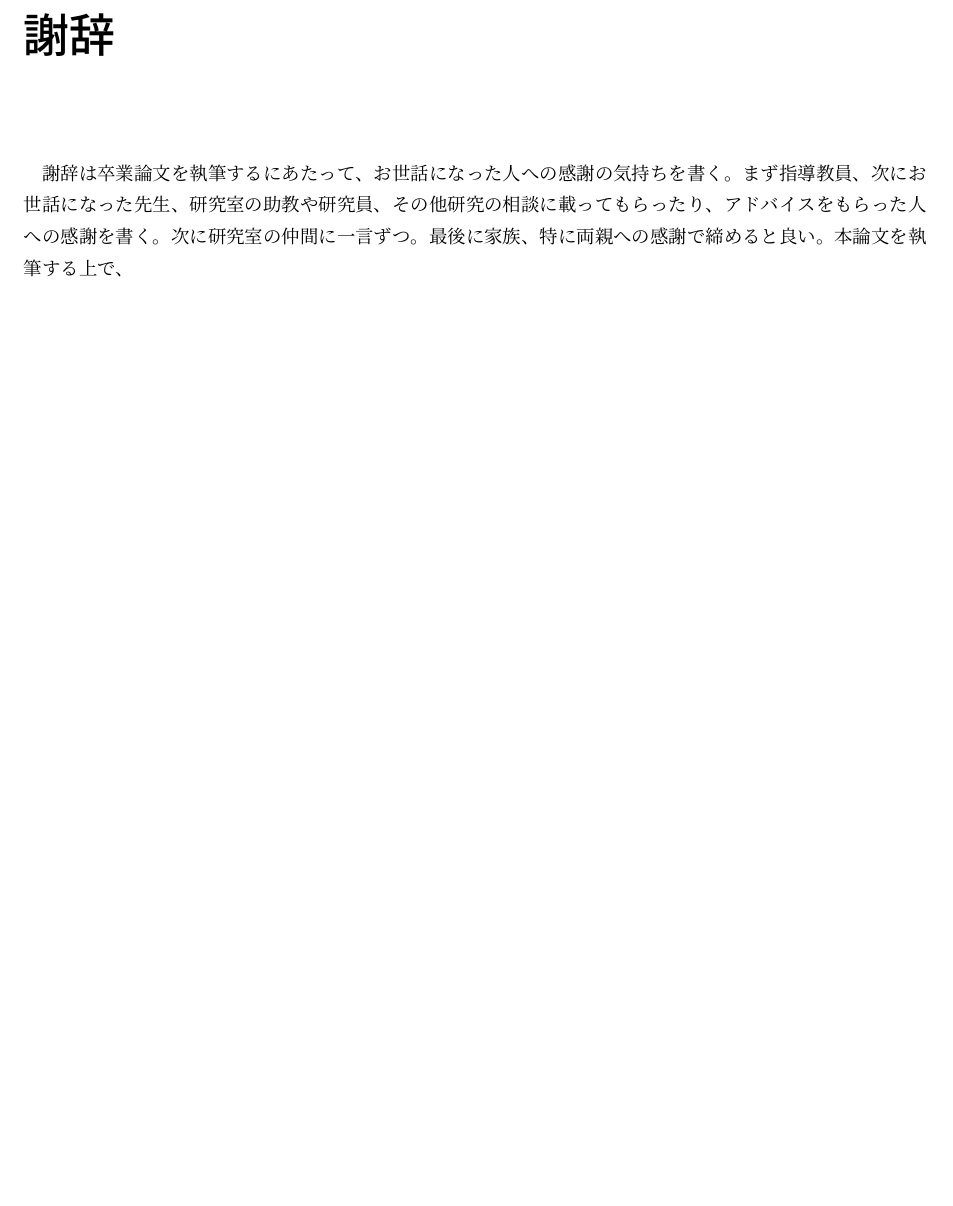
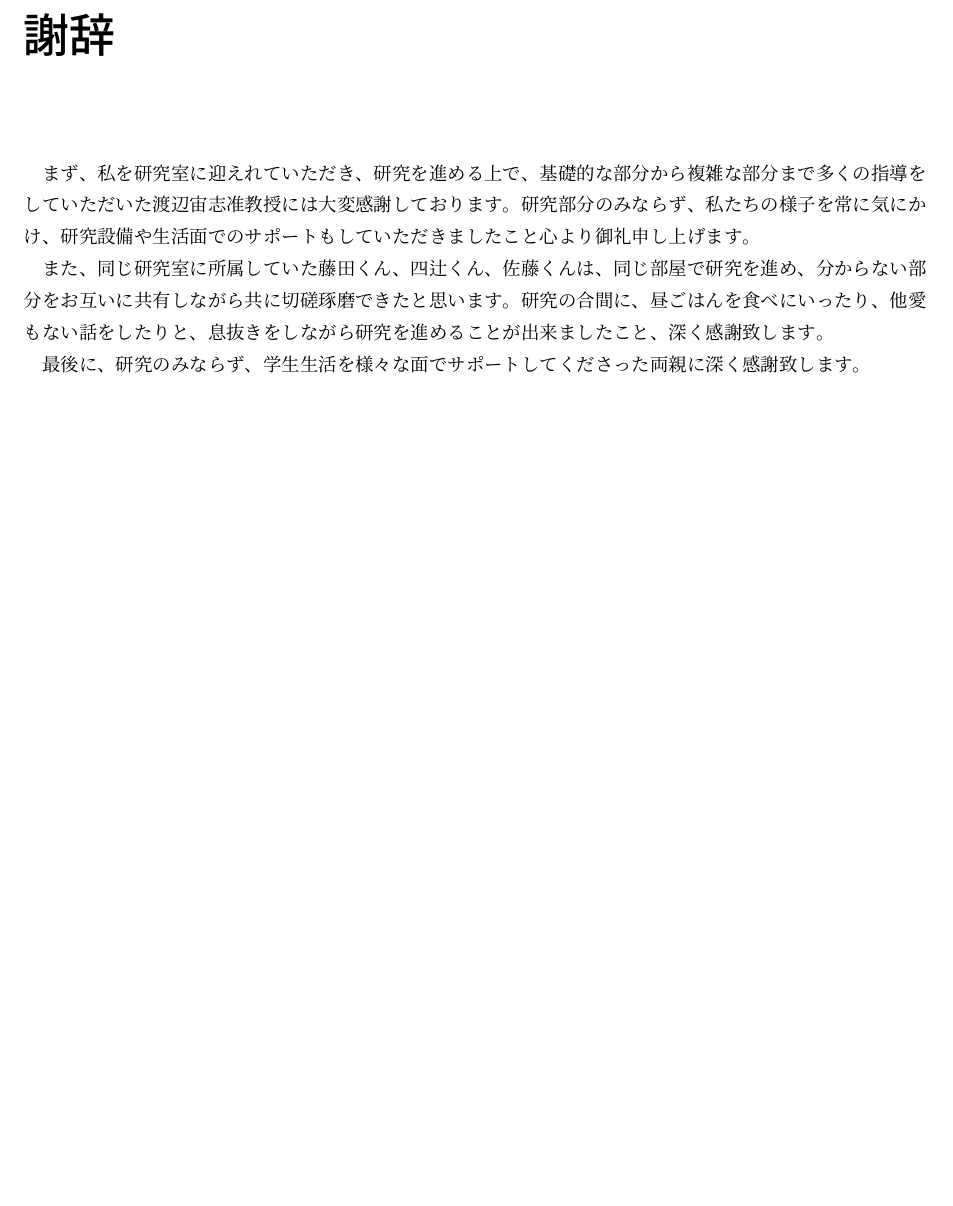
Before and after one commit to bwkw/graduate-thesis, a LaTeX thesis (thesis.tex): part of page 9 of 11, cut so that both start at the same text, the shorter picture padded with empty space. Compiled offline with pLaTeX and dvipdfmx.

Commit message:
initial commit

```diff
--- a/thesis.tex
+++ b/thesis.tex
@@ -144,8 +144,15 @@ gnuplot temperature.plt
 
 \chapter*{謝辞}
 
-謝辞は卒業論文を執筆するにあたって、お世話になった人への感謝の気持ちを書く。まず指導教員、次にお世話になった先生、研究室の助教や研究員、その他研究の相談に載ってもらったり、アドバイスをもらった人への感謝を書く。次に研究室の仲間に一言ずつ。最後に家族、特に両親への感謝で締めると良い。
-本論文を執筆する上で、
+まず、私を研究室に迎えれていただき、研究を進める上で、基礎的な部分から複雑な部分まで多くの指導をしていただいた渡辺宙志准教授には大変感謝しております。
+研究部分のみならず、私たちの様子を常に気にかけ、研究設備や生活面でのサポートもしていただきましたこと心より御礼申し上げます。
+
+また、同じ研究室に所属していた藤田くん、四辻くん、佐藤くんは、同じ部屋で研究を進め、分からない部分をお互いに共有しながら共に切磋琢磨できたと思います。
+研究の合間に、昼ごはんを食べにいったり、他愛もない話をしたりと、息抜きをしながら研究を進めることが出来ましたこと、深く感謝致します。
+
+最後に、研究のみならず、学生生活を様々な面でサポートしてくださった両親に深く感謝致します。
+
+
 \appendix
 
 \chapter{ソースコード}
```
